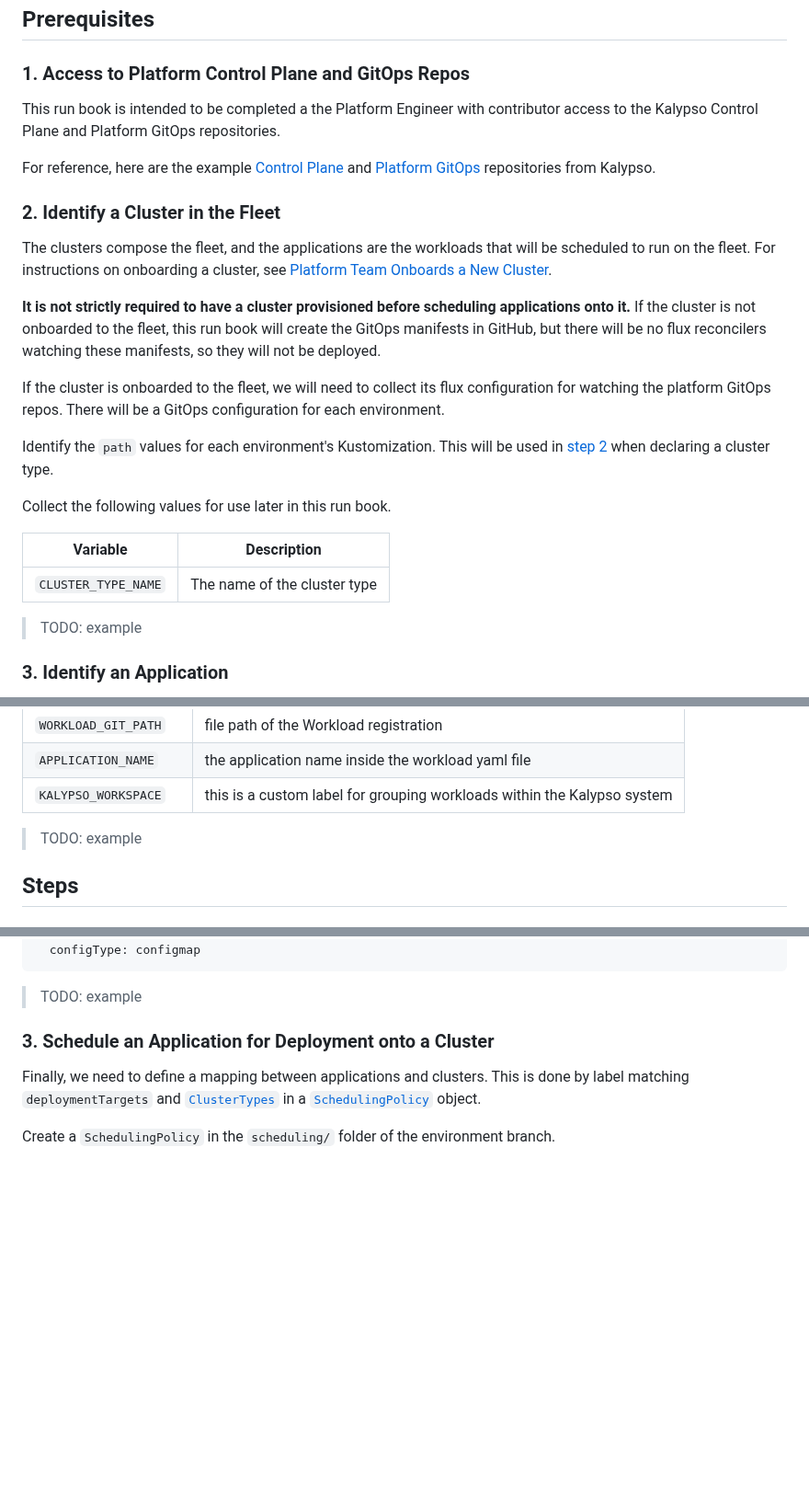
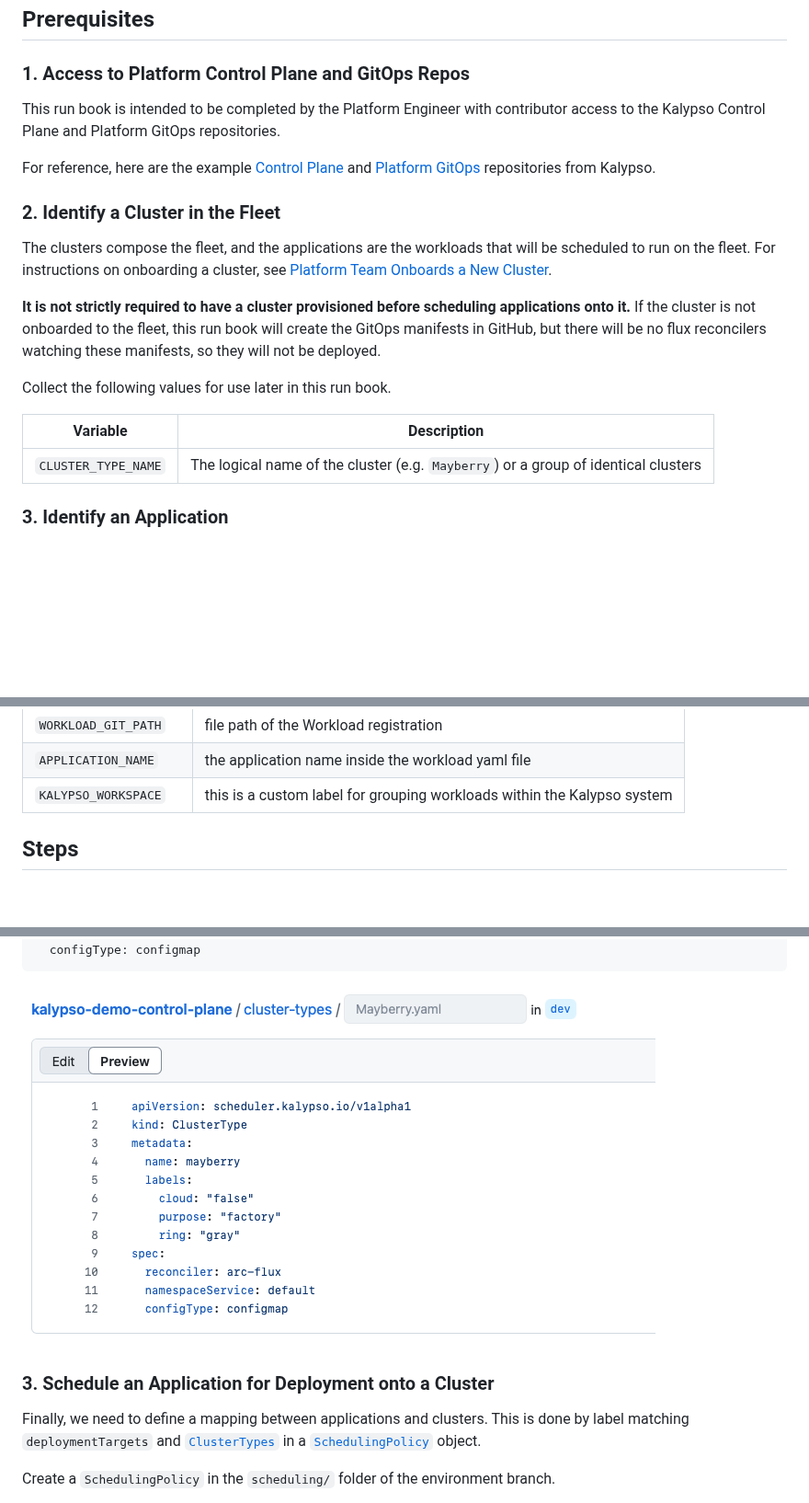
Before and after one commit to microsoft/kalypso, a Markdown page: docs/run-books/platform-team-schedules-applications-for-deployment.md, 3 parts joined by grey strips. Shown at 92% size. Rendered like a GitHub page; pictures changed too: docs/run-books/images/mayberry-cluster.png (added); blank space fills up the shorter version.

````diff
--- a/docs/run-books/platform-team-schedules-applications-for-deployment.md
+++ b/docs/run-books/platform-team-schedules-applications-for-deployment.md
@@ -16,7 +16,7 @@
 
 ### 1. Access to Platform Control Plane and GitOps Repos
 
-This run book is intended to be completed a the Platform Engineer with contributor access to the Kalypso Control Plane and Platform GitOps repositories.
+This run book is intended to be completed by the Platform Engineer with contributor access to the Kalypso Control Plane and Platform GitOps repositories.
 
 For reference, here are the example [Control Plane](https://github.com/microsoft/kalypso-control-plane) and [Platform GitOps](https://github.com/microsoft/kalypso-gitops) repositories from Kalypso.
 
@@ -26,17 +26,12 @@ The clusters compose the fleet, and the applications are the workloads that will
 
 **It is not strictly required to have a cluster provisioned before scheduling applications onto it.** If the cluster is not onboarded to the fleet, this run book will create the GitOps manifests in GitHub, but there will be no flux reconcilers watching these manifests, so they will not be deployed.
 
-If the cluster is onboarded to the fleet, we will need to collect its flux configuration for watching the platform GitOps repos. There will be a GitOps configuration for each environment.
-
-Identify the `path` values for each environment's Kustomization. This will be used in [step 2](#2-create-or-find-a-clustertype) when declaring a cluster type.
-
 Collect the following values for use later in this run book.
 
 | Variable            | Description                  |
 | ------------------- | ---------------------------- |
-| `CLUSTER_TYPE_NAME` | The name of the cluster type |
+| `CLUSTER_TYPE_NAME` | The logical name of the cluster (e.g. `Mayberry`) or a group of identical clusters|
 
-> TODO: example
 
 ### 3. Identify an Application
 
@@ -54,7 +49,6 @@ Collect the following values for use later in this run book.
 | `APPLICATION_NAME`    | the application name inside the workload yaml file                      |
 | `KALYPSO_WORKSPACE`   | this is a custom label for grouping workloads within the Kalypso system |
 
-> TODO: example
 
 ## Steps
 
@@ -104,7 +98,7 @@ spec:
   configType: configmap
 ```
 
-> TODO: example
+![mayberry-cluster](./images/mayberry-cluster.png)
 
 ### 3. Schedule an Application for Deployment onto a Cluster
 
````
Also changed, not shown: other parts of docs/run-books/platform-team-schedules-applications-for-deployment.md (+7 -7 lines), docs/run-books/images/scheduling-policy.png (added), docs/run-books/images/workload-registration.png (added).
